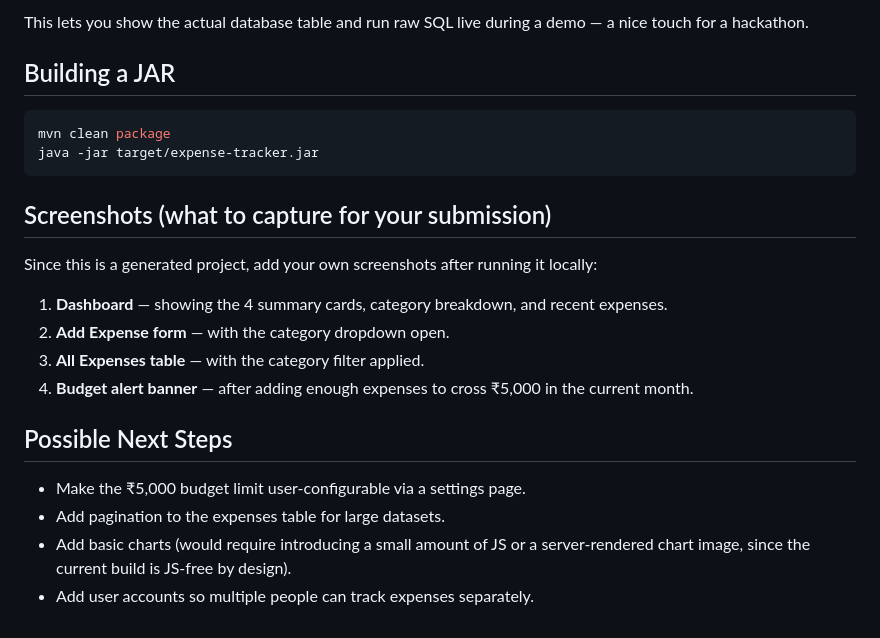
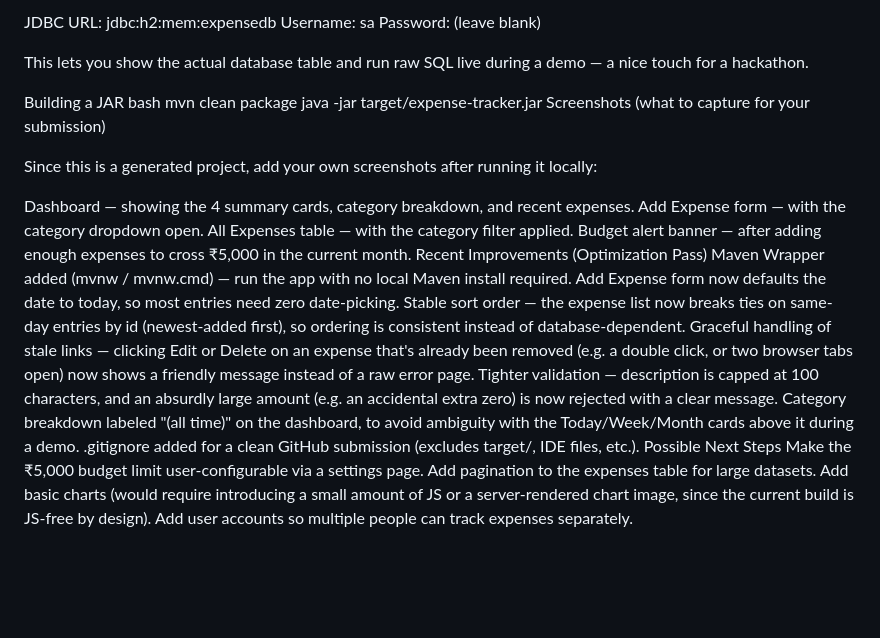
Before and after one commit to soham2905/Smart-Expense-Tracker, a Markdown page: README.md, the part around one of its changes. Drawn GitHub-style; blank space fills up the shorter version.

````diff
--- a/README.md
+++ b/README.md
@@ -88,29 +70,32 @@ Visit **http://localhost:8080/h2-console** while the app is running.
 
-This lets you show the actual database table and run raw SQL live during a
-demo — a nice touch for a hackathon.
+JDBC URL: jdbc:h2:mem:expensedb
+Username: sa
+Password: (leave blank)
 
-## Building a JAR
+This lets you show the actual database table and run raw SQL live during a demo — a nice touch for a hackathon.
 
-```bash
+Building a JAR
+bash
 mvn clean package
 java -jar target/expense-tracker.jar
-```
+Screenshots (what to capture for your submission)
 
-## Screenshots (what to capture for your submission)
+Since this is a generated project, add your own screenshots after running it locally:
 
-Since this is a generated project, add your own screenshots after running it
-locally:
-1. **Dashboard** — showing the 4 summary cards, category breakdown, and
-   recent expenses.
-2. **Add Expense form** — with the category dropdown open.
-3. **All Expenses table** — with the category filter applied.
-4. **Budget alert banner** — after adding enough expenses to cross ₹5,000
-   in the current month.
-
-## Possible Next Steps
-
-- Make the ₹5,000 budget limit user-configurable via a settings page.
-- Add pagination to the expenses table for large datasets.
-- Add basic charts (would require introducing a small amount of JS or a
-  server-rendered chart image, since the current build is JS-free by design).
-- Add user accounts so multiple people can track expenses separately.
+Dashboard — showing the 4 summary cards, category breakdown, and recent expenses.
+Add Expense form — with the category dropdown open.
+All Expenses table — with the category filter applied.
+Budget alert banner — after adding enough expenses to cross ₹5,000 in the current month.
+Recent Improvements (Optimization Pass)
+Maven Wrapper added (mvnw / mvnw.cmd) — run the app with no local Maven install required.
+Add Expense form now defaults the date to today, so most entries need zero date-picking.
+Stable sort order — the expense list now breaks ties on same-day entries by id (newest-added first), so ordering is consistent instead of database-dependent.
+Graceful handling of stale links — clicking Edit or Delete on an expense that's already been removed (e.g. a double click, or two browser tabs open) now shows a friendly message instead of a raw error page.
+Tighter validation — description is capped at 100 characters, and an absurdly large amount (e.g. an accidental extra zero) is now rejected with a clear message.
+Category breakdown labeled "(all time)" on the dashboard, to avoid ambiguity with the Today/Week/Month cards above it during a demo.
+.gitignore added for a clean GitHub submission (excludes target/, IDE files, etc.).
+Possible Next Steps
+Make the ₹5,000 budget limit user-configurable via a settings page.
+Add pagination to the expenses table for large datasets.
+Add basic charts (would require introducing a small amount of JS or a server-rendered chart image, since the current build is JS-free by design).
+Add user accounts so multiple people can track expenses separately.
````
Also changed, not shown: other parts of README.md (+34 -52 lines).
